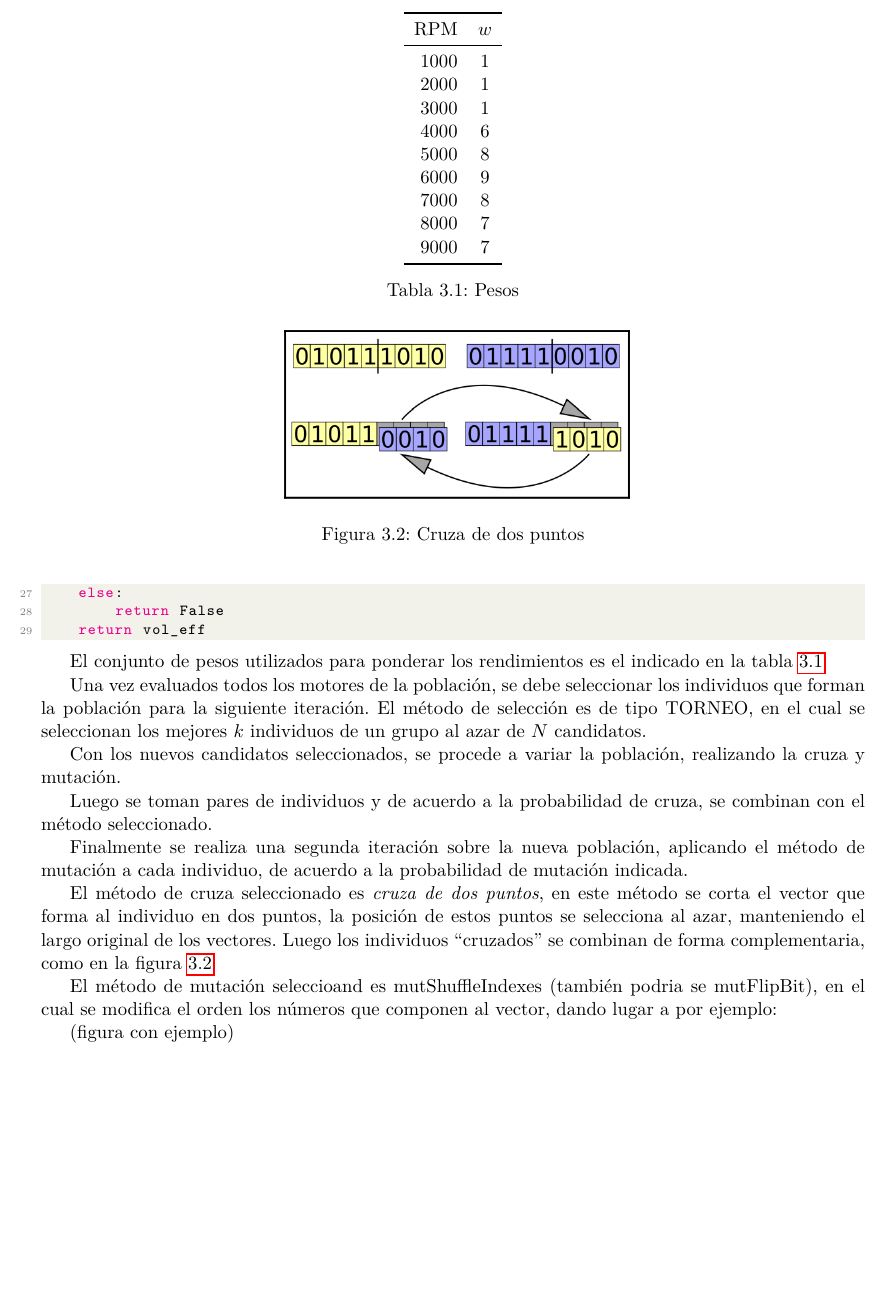
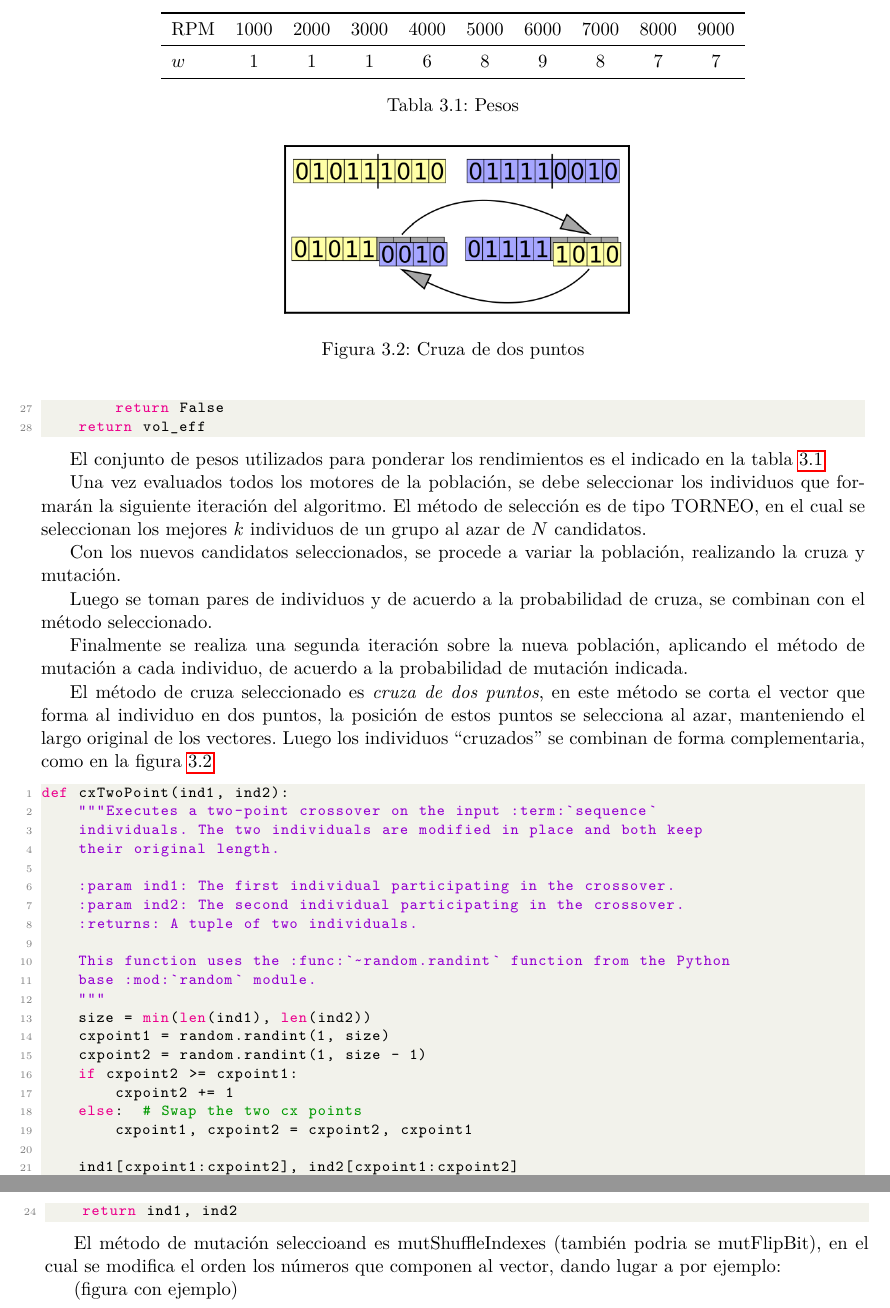
Before and after one commit to inadocin/doc_PIP, a LaTeX thesis (main.tex, which reads partes/genetico.tex): part of page 24 of 42 before the commit and two parts of pages 22 and 23 of 41 after it, the two joined at a grey line, cut so that both start at the same text, the shorter picture padded with empty space. Compiled offline with LuaLaTeX.

Commit message:
Commit para homogeneizar info Commit para homogeneizar info

```diff
--- a/partes/genetico.tex
+++ b/partes/genetico.tex
@@ -388,17 +387,9 @@ en la tabla \ref{tab:pesos}
 
 \begin{table}
   \centering
-  \begin{tabular}{rccccccccc} \toprule
-      RPM  & $w$ \\ \midrule
-      1000 & 1 \\
-      2000 & 1 \\
-      3000 & 1 \\
-      4000 & 6 \\
-      5000 & 8 \\
-      6000 & 9 \\
-      7000 & 8 \\
-      8000 & 7 \\
-      9000 & 7 \\ \bottomrule
+  \begin{tabular}{lccccccccc} \toprule
+      RPM & 1000 & 2000 & 3000 & 4000 & 5000 & 6000 & 7000 & 8000 & 9000 \\ \midrule
+      $w$ & 1 & 1 & 1 & 6 & 8 & 9 & 8 & 7 & 7 \\ \bottomrule
   \end{tabular}
   \caption{Pesos}
   \label{tab:pesos}
@@ -406,11 +397,12 @@ en la tabla \ref{tab:pesos}
 
 
 Una vez evaluados todos los motores de la población, se debe seleccionar los
-individuos que forman la población para la siguiente iteración.
+individuos que formarán la siguiente iteración del algoritmo.
 %
 El método de selección es de tipo TORNEO, en el cual se seleccionan los mejores
 $k$ individuos de un grupo al azar de $N$ candidatos.
 %
+% meter un dibujo de la selección de tipo torneo
 
 Con los nuevos candidatos seleccionados, se procede a variar la población,
 realizando la cruza y mutación.
@@ -437,40 +429,33 @@ la figura \ref{fig:cr2puntos}
   \label{fig:cr2puntos}
 \end{figure}
 
-% \begin{algorithm}
-% \caption{Cruza de dos punos}\label{alg:c2puntos}
-% \begin{algorithmic}[1]
-% \Procedure{Cruza}{$a,b,n$}
-%
-%   \State $i\gets random(1:n)$
-%   \State $j\gets random(1:n)$
-%
-%   % Aprox de la derivada
-%   \For{$i=1:N$}
-%     \State $d[i]\gets r[i+1]-r[i]$
-%   \EndFor
-%
-%   % Calculo de la penalidad
-%   \For{$i=1:N-1$}
-%     \If{$d[i] \cdot d[i+1] < 0$}
-%       \State $p\gets p + 1$
-%     \EndIf
-%   \EndFor
-%   \State $p \gets 1 - \frac{p}{N-1}$
-%
-%   % Puntaje bruto
-%   \State $w \gets 0$\Comment{Puntaje sin penalizar}
-%   \For{$i=1:N$}
-%     \State $w \gets r[i] \cdot w[i]$
-%   \EndFor
-%
-%   % Puntaje con penalidad
-%   \State $s \gets w \cdot p$
-%   \State \textbf{return} $s$\Comment{s es el puntaje de la curva de rendimiento
-%     volumétrico}
-%   \EndProcedure
-% \end{algorithmic}
-% \end{algorithm}
+
+\begin{lstlisting}[language=Python]
+def cxTwoPoint(ind1, ind2):
+    """Executes a two-point crossover on the input :term:`sequence`
+    individuals. The two individuals are modified in place and both keep
+    their original length.
+
+    :param ind1: The first individual participating in the crossover.
+    :param ind2: The second individual participating in the crossover.
+    :returns: A tuple of two individuals.
+
+    This function uses the :func:`~random.randint` function from the Python
+    base :mod:`random` module.
+    """
+    size = min(len(ind1), len(ind2))
+    cxpoint1 = random.randint(1, size)
+    cxpoint2 = random.randint(1, size - 1)
+    if cxpoint2 >= cxpoint1:
+        cxpoint2 += 1
+    else:  # Swap the two cx points
+        cxpoint1, cxpoint2 = cxpoint2, cxpoint1
+
+    ind1[cxpoint1:cxpoint2], ind2[cxpoint1:cxpoint2]
+        = ind2[cxpoint1:cxpoint2], ind1[cxpoint1:cxpoint2]
+
+    return ind1, ind2
+\end{lstlisting}
 
 El método de mutación seleccioand es mutShuffleIndexes (también podria se
 mutFlipBit), en el cual se modifica el orden los números que componen al vector,
```
Also changed, not shown: bib.bib (+0 -1 lines), main.tex (+1 -3 lines), otros.txt (added, +38 -0 lines), partes/mrcvc.tex (+13 -12 lines), partes/optimizacion.tex (+3 -3 lines), partes/genetico.tex (1 more changed lines).
